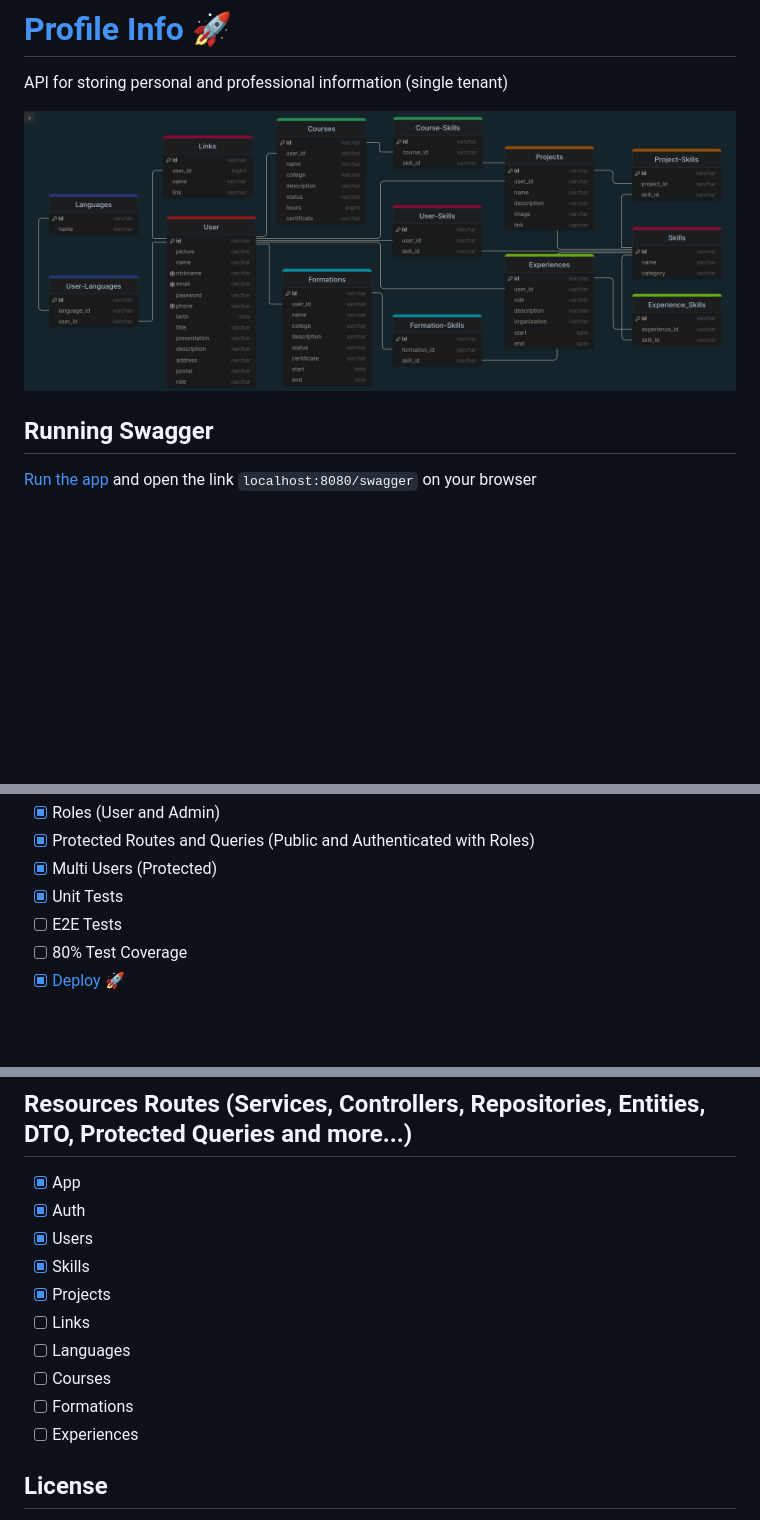
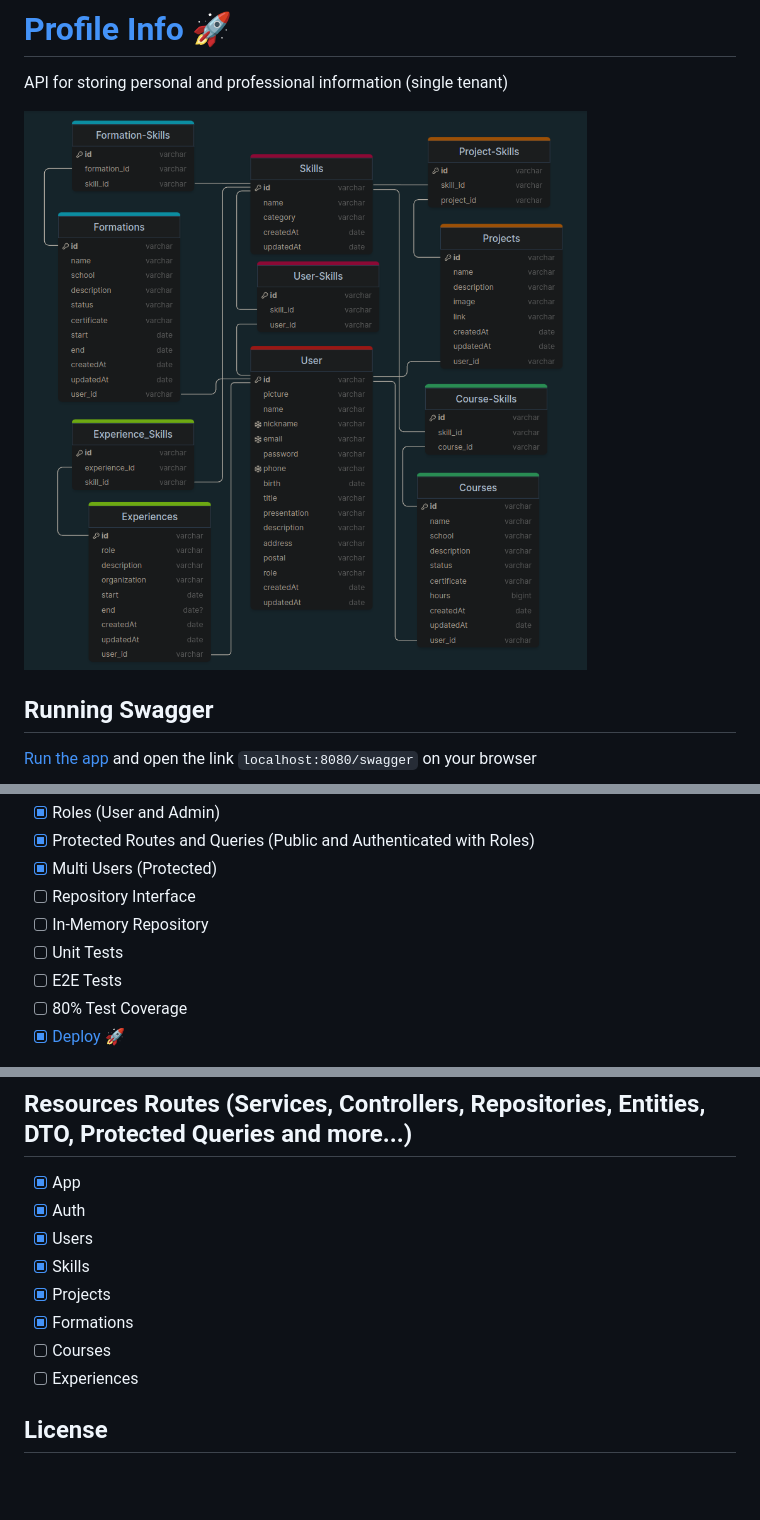
Before and after one commit to YaGRRusso/profile-info, a Markdown page: README.md, 3 parts joined by grey strips. GitHub-like rendering; pictures changed too: diagram.png; blank space fills up the shorter version.

Commit message:
feat: formations

```diff
--- a/README.md
+++ b/README.md
@@ -79,7 +79,9 @@ $ npm run test:cov
 - [x] Roles (User and Admin)
 - [x] Protected Routes and Queries (Public and Authenticated with Roles)
 - [x] Multi Users (Protected)
-- [x] Unit Tests
+- [ ] Repository Interface
+- [ ] In-Memory Repository
+- [ ] Unit Tests
 - [ ] E2E Tests
 - [ ] 80% Test Coverage
 - [x] [Deploy](https://yagrrusso-info.onrender.com/swagger) 🚀
@@ -91,10 +93,8 @@ $ npm run test:cov
 - [x] Users
 - [x] Skills
 - [x] Projects
-- [ ] Links
-- [ ] Languages
+- [x] Formations
 - [ ] Courses
-- [ ] Formations
 - [ ] Experiences
 
 ## License
```
Also changed, not shown: 14 other files.
